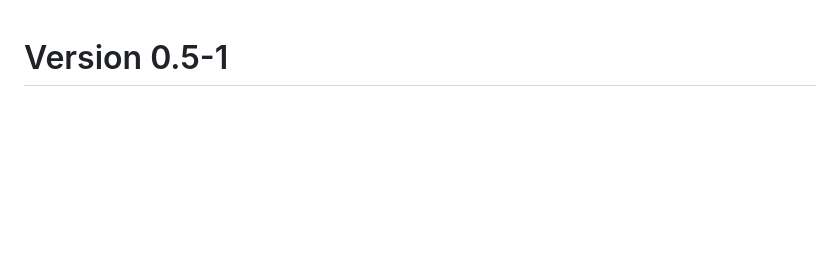
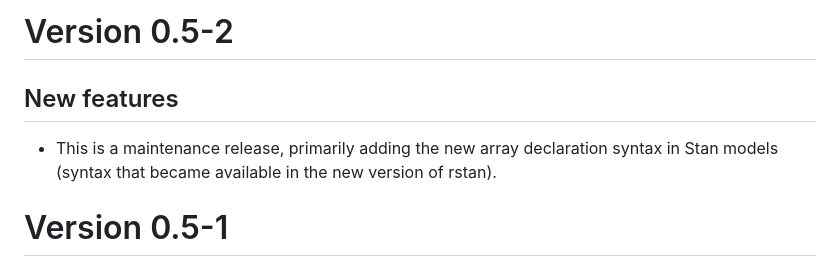
Before and after one commit to ecmerkle/blavaan, a Markdown page: NEWS.md, the part around the change. GitHub-like rendering; blank space fills up the shorter version.

Commit message:
update NEWS

```diff
--- a/NEWS.md
+++ b/NEWS.md
@@ -1,3 +1,7 @@
+# Version 0.5-2
+## New features
+* This is a maintenance release, primarily adding the new array declaration syntax in Stan models (syntax that became available in the new version of rstan).
+
 # Version 0.5-1
 ## New features
 * Two-level models are now supported (for complete, continuous data) via the cluster argument.
```
